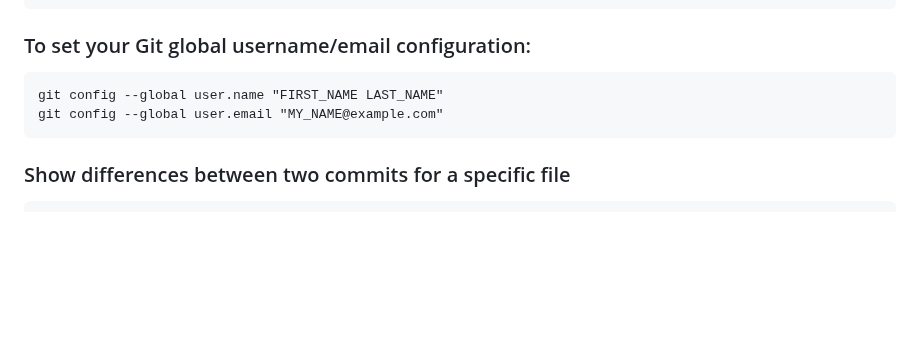
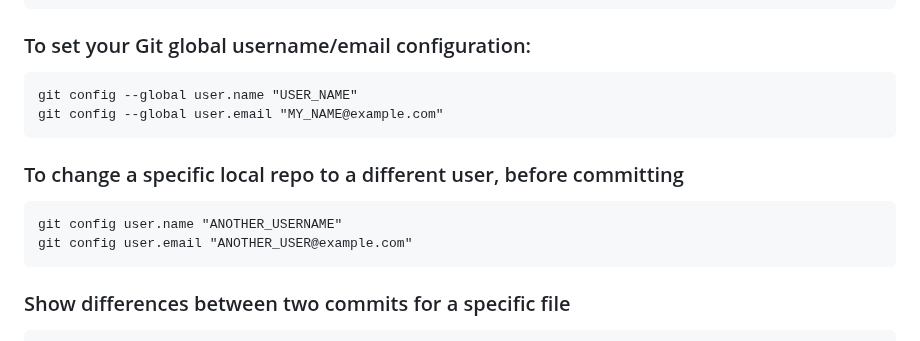
Before and after one commit to dhui808/software-concepts, a Markdown page: git/README.md, the part around the change. Drawn GitHub-style; blank space fills up the shorter version.

Commit message:
change user

```diff
--- a/git/README.md
+++ b/git/README.md
@@ -14,8 +14,12 @@
 ### How to check Git username and password
     git config --list
 ### To set your Git global username/email configuration:
-    git config --global user.name "FIRST_NAME LAST_NAME"
+    git config --global user.name "USER_NAME"
     git config --global user.email "MY_NAME@example.com"
+
+### To change a specific local repo to a different user, before committing
+    git config user.name "ANOTHER_USERNAME"
+    git config user.email "ANOTHER_USER@example.com"
 
 ### Show differences between two commits for a specific file
     git diff oldCommit..newCommit file
```
